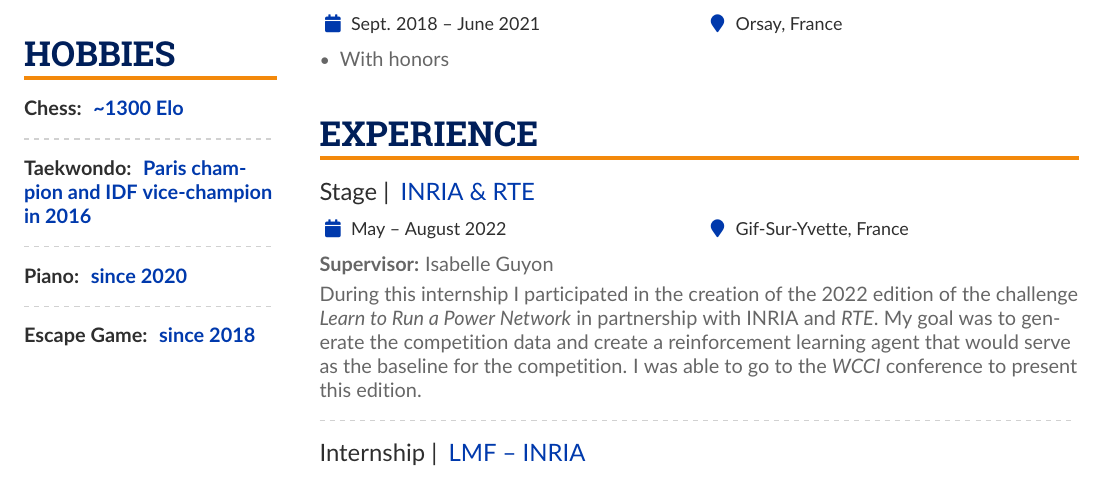
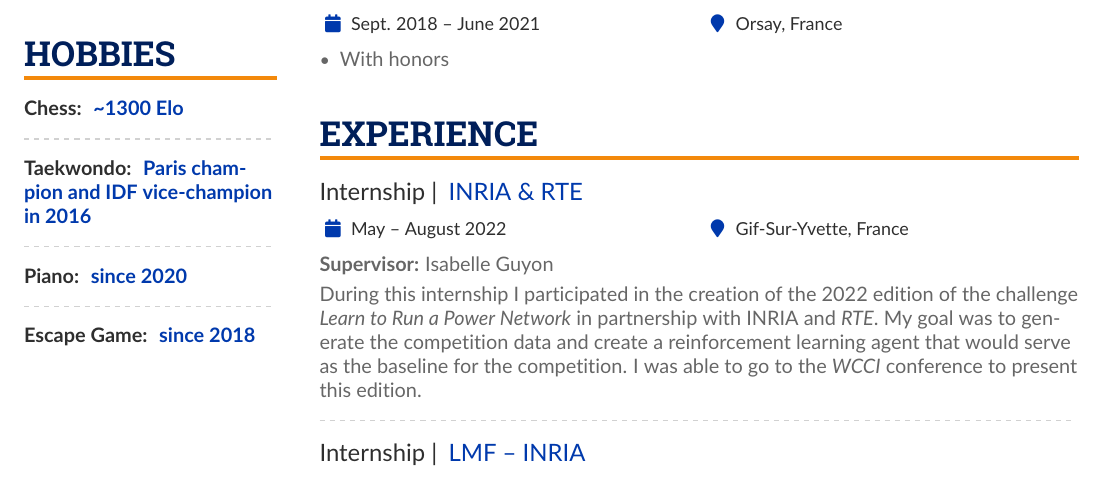
Before and after one commit to gaetanserre/gaetanserre.github.io, a LaTeX CV (assets/CV/EN/CV.tex): part of page 1 of 2, cut so that both start at the same text. Compiled offline with pdfLaTeX.

Commit message:
Corrected translation mistake

```diff
--- a/assets/CV/EN/CV.tex
+++ b/assets/CV/EN/CV.tex
@@ -238,7 +238,7 @@
         % ----- EXPERIENCE -----
         \cvsection{Experience}
 
-        \cvevent{Stage | }{INRIA \& RTE}{May -- August 2022}{Gif-Sur-Yvette, France}
+        \cvevent{Internship | }{INRIA \& RTE}{May -- August 2022}{Gif-Sur-Yvette, France}
         \textbf{Supervisor:} Isabelle Guyon\\
         \vspace{3pt}
         During this internship I participated in the creation of the 2022 edition of the challenge
```
Also changed, not shown: assets/CV/EN/CV.pdf, 8 other files.
